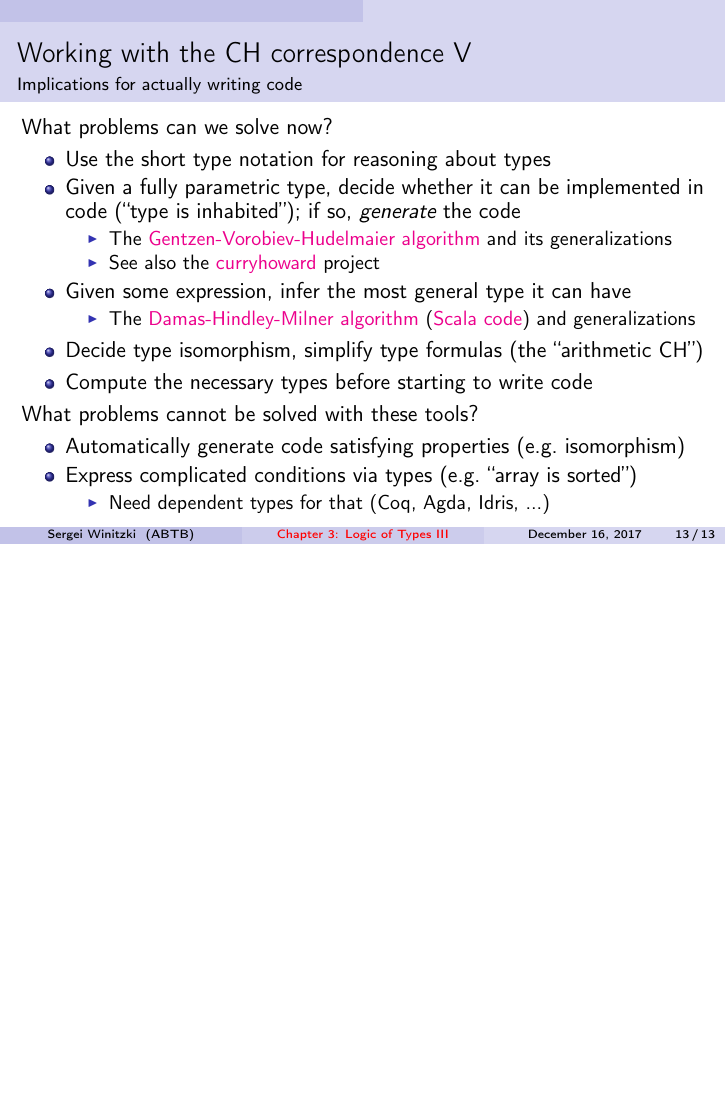
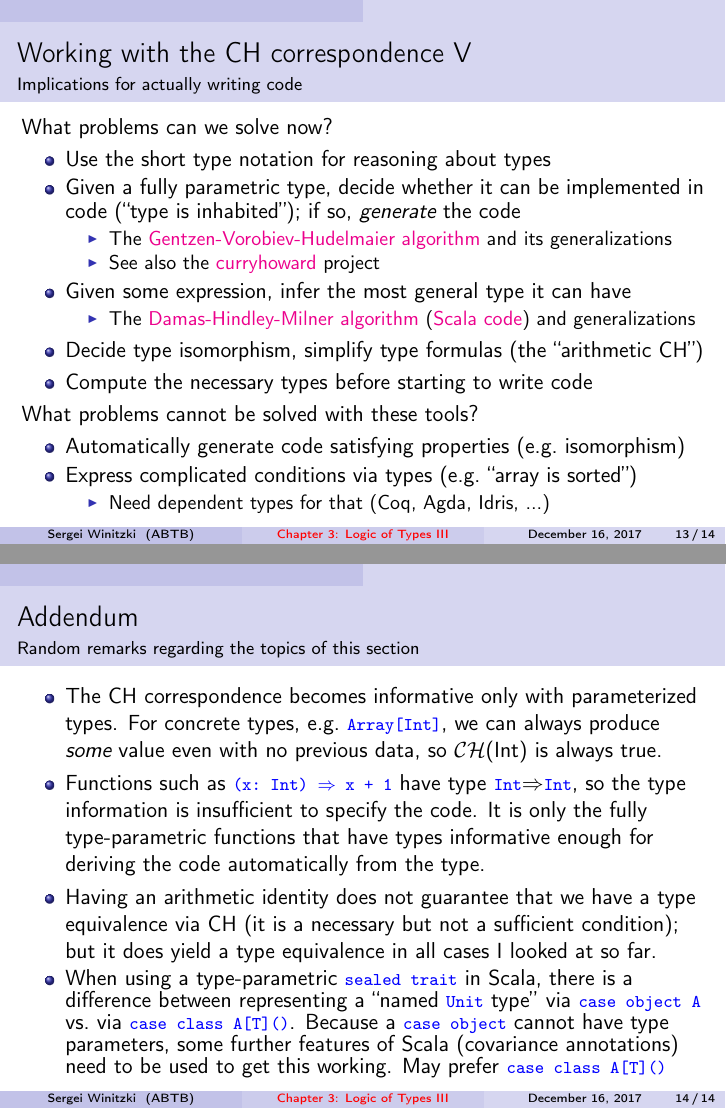
Before and after one commit to winitzki/talks, LaTeX slides (ftt-fp/03-logic-of-types-3.tex): page 13 of 13 before the commit and pages 13 and 14 of 14 after it, the two joined at a grey line, the shorter picture padded with empty space. Compiled offline with pdfLaTeX.

Commit message:
addendum for 3-3 and more detail for 4

```diff
--- a/ftt-fp/03-logic-of-types-3.tex
+++ b/ftt-fp/03-logic-of-types-3.tex
@@ -515,4 +515,32 @@ What problems cannot be solved with these tools?
 \end{itemize}
 \end{frame}
 
+\begin{frame}{Addendum}
+
+
+\framesubtitle{Random remarks regarding the topics of this section}
+\begin{itemize}
+\item The CH correspondence becomes informative only with parameterized
+types. For concrete types, e.g.\ \texttt{\textcolor{blue}{\footnotesize{}Array{[}Int{]}}},
+we can always produce \emph{some} value even with no previous data,
+so $\mathcal{CH}(\text{Int})$ is always true.
+\item Functions such as \texttt{\textcolor{blue}{\footnotesize{}(x:\ Int)
+$\Rightarrow$ x + 1}} have type \texttt{\textcolor{blue}{\footnotesize{}Int}}$\Rightarrow$\texttt{\textcolor{blue}{\footnotesize{}Int}},
+so the type information is insufficient to specify the code. It is
+only the fully type-parametric functions that have types informative
+enough for deriving the code automatically from the type.
+\item Having an arithmetic identity does not guarantee that we have a type
+equivalence via CH (it is a necessary but not a sufficient condition);
+but it does yield a type equivalence in all cases I looked at so far.
+\item When using a type-parametric \texttt{\textcolor{blue}{\footnotesize{}sealed
+trait}} in Scala, there is a difference between representing a ``named
+\texttt{\textcolor{blue}{\footnotesize{}Unit}} type'' via \texttt{\textcolor{blue}{\footnotesize{}case
+object A}} vs.\ via \texttt{\textcolor{blue}{\footnotesize{}case
+class A{[}T{]}()}}. Because a \texttt{\textcolor{blue}{\footnotesize{}case
+object}} cannot have type parameters, some further features of Scala
+(covariance annotations) need to be used to get this working. May
+prefer \texttt{\textcolor{blue}{\footnotesize{}case class A{[}T{]}()}}{\footnotesize \par}
+\end{itemize}
+\end{frame}
+
 \end{document}
```
Also changed, not shown: ftt-fp/04-functors.tex (+5 -4 lines), ftt-fp/03-logic-of-types-3.pdf, ftt-fp/04-functors.pdf, 2 other files.
